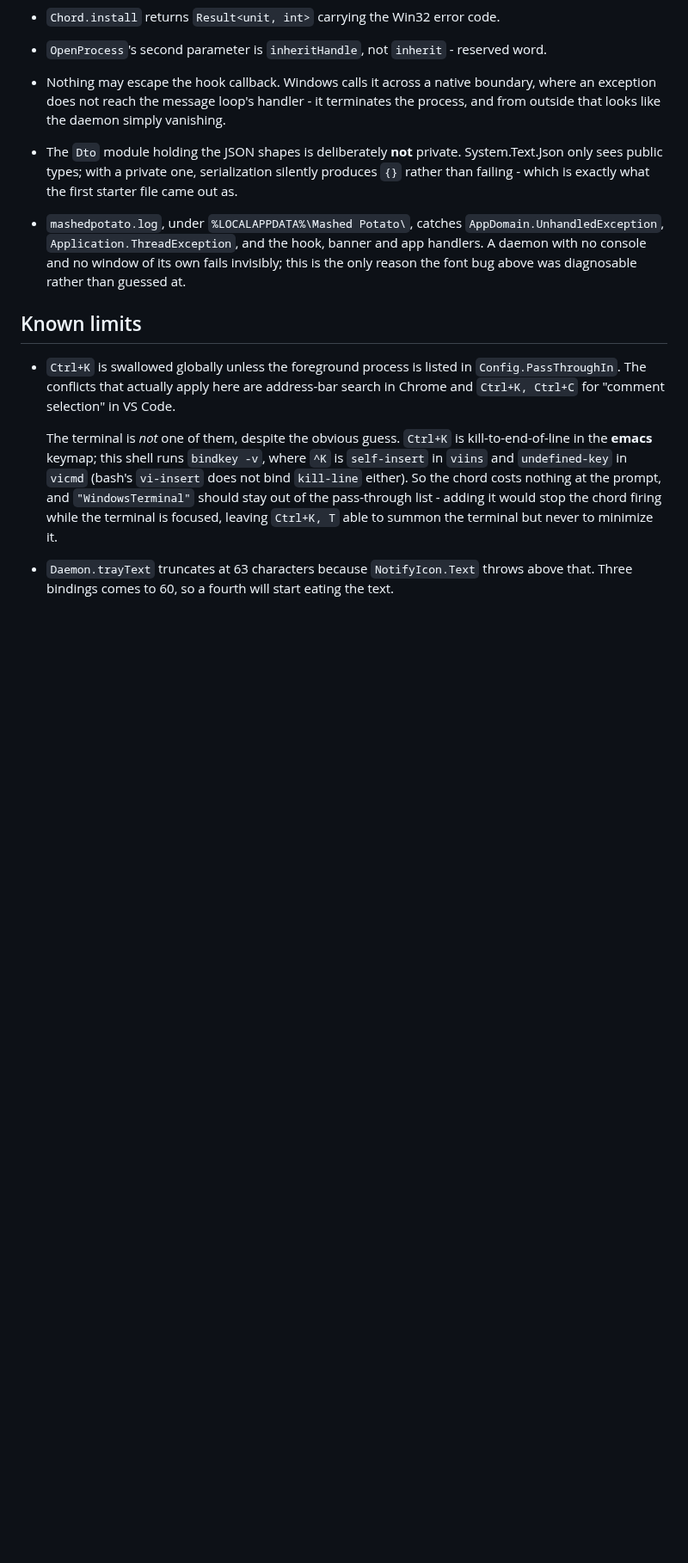
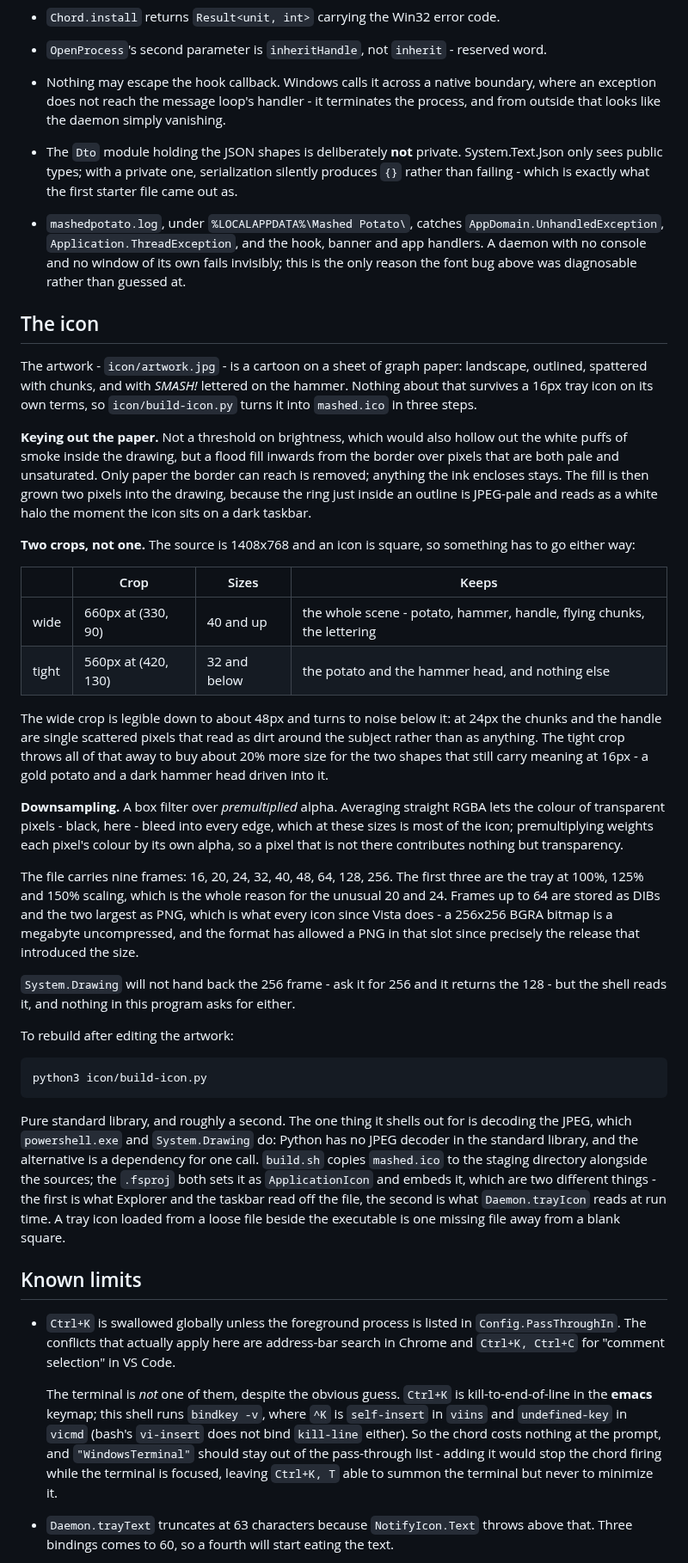
Before and after one commit to dewrdsb/mashed-potato, a Markdown page: README.md, the part around one of its changes. Shown at 86% size. Rendered like a GitHub page; blank space fills up the shorter version.

Commit message:
icons and a couple of mappings

```diff
--- a/README.md
+++ b/README.md
@@ -566,6 +573,62 @@ happens, which is what makes it look intermittent.
   no console and no window of its own fails invisibly; this is the only reason the
   font bug above was diagnosable rather than guessed at.
 
+## The icon
+
+The artwork - `icon/artwork.jpg` - is a cartoon on a sheet of graph paper: landscape,
+outlined, spattered with chunks, and with *SMASH!* lettered on the hammer. Nothing
+about that survives a 16px tray icon on its own terms, so `icon/build-icon.py` turns
+it into `mashed.ico` in three steps.
+
+**Keying out the paper.** Not a threshold on brightness, which would also hollow out
+the white puffs of smoke inside the drawing, but a flood fill inwards from the
+border over pixels that are both pale and unsaturated. Only paper the border can
+reach is removed; anything the ink encloses stays. The fill is then grown two pixels
+into the drawing, because the ring just inside an outline is JPEG-pale and reads as
+a white halo the moment the icon sits on a dark taskbar.
+
+**Two crops, not one.** The source is 1408x768 and an icon is square, so something
+has to go either way:
+
+| | Crop | Sizes | Keeps |
+|---|---|---|---|
+| wide | 660px at (330, 90) | 40 and up | the whole scene - potato, hammer, handle, flying chunks, the lettering |
+| tight | 560px at (420, 130) | 32 and below | the potato and the hammer head, and nothing else |
+
+The wide crop is legible down to about 48px and turns to noise below it: at 24px the
+chunks and the handle are single scattered pixels that read as dirt around the
+subject rather than as anything. The tight crop throws all of that away to buy about
+20% more size for the two shapes that still carry meaning at 16px - a gold potato
+and a dark hammer head driven into it.
+
+**Downsampling.** A box filter over *premultiplied* alpha. Averaging straight RGBA
+lets the colour of transparent pixels - black, here - bleed into every edge, which
+at these sizes is most of the icon; premultiplying weights each pixel's colour by
+its own alpha, so a pixel that is not there contributes nothing but transparency.
+
+The file carries nine frames: 16, 20, 24, 32, 40, 48, 64, 128, 256. The first three
+are the tray at 100%, 125% and 150% scaling, which is the whole reason for the
+unusual 20 and 24. Frames up to 64 are stored as DIBs and the two largest as PNG,
+which is what every icon since Vista does - a 256x256 BGRA bitmap is a megabyte
+uncompressed, and the format has allowed a PNG in that slot since precisely the
+release that introduced the size.
+
+`System.Drawing` will not hand back the 256 frame - ask it for 256 and it returns
+the 128 - but the shell reads it, and nothing in this program asks for either.
+
+To rebuild after editing the artwork:
+
+    python3 icon/build-icon.py
+
+Pure standard library, and roughly a second. The one thing it shells out for is
+decoding the JPEG, which `powershell.exe` and `System.Drawing` do: Python has no
+JPEG decoder in the standard library, and the alternative is a dependency for one
+call. `build.sh` copies `mashed.ico` to the staging directory alongside the sources;
+the `.fsproj` both sets it as `ApplicationIcon` and embeds it, which are two
+different things - the first is what Explorer and the taskbar read off the file, the
+second is what `Daemon.trayIcon` reads at run time. A tray icon loaded from a loose
+file beside the executable is one missing file away from a blank square.
+
 ## Known limits
 
 * `Ctrl+K` is swallowed globally unless the foreground process is listed in
```
Also changed, not shown: other parts of README.md (+11 -1 lines), icon/artwork.jpg (added), 7 other files.
